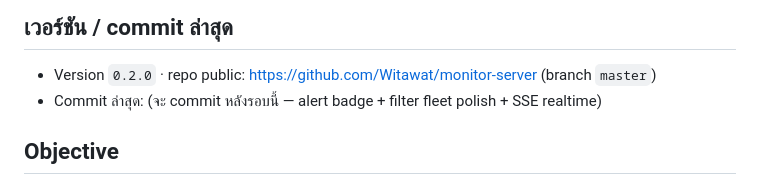
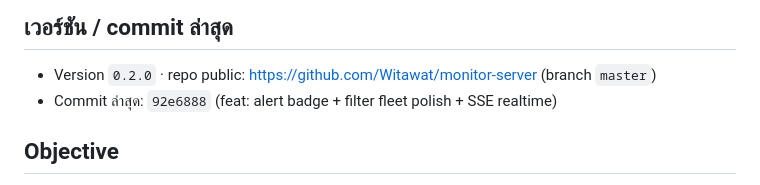
Before and after one commit to Witawat/monitor-server, a Markdown page: docs/SESSION_STATE.md, the part around the change. Drawn GitHub-style.

Commit message:
docs: อัปเดต SESSION_STATE commit ล่าสุด

```diff
--- a/docs/SESSION_STATE.md
+++ b/docs/SESSION_STATE.md
@@ -6,7 +6,7 @@
 
 ## เวอร์ชัน / commit ล่าสุด
 - Version `0.2.0` · repo public: https://github.com/Witawat/monitor-server (branch `master`)
-- Commit ล่าสุด: (จะ commit หลังรอบนี้ — alert badge + filter fleet polish + SSE realtime)
+- Commit ล่าสุด: `92e6888` (feat: alert badge + filter fleet polish + SSE realtime)
 
 ## Objective
 - Build/maintain `monitor-server` (FastAPI + aiosqlite + WebUI) + `monitor-agent` (stdlib-only) → แจกจ่ายเป็น PyInstaller exe (onefile + UPX)
```
